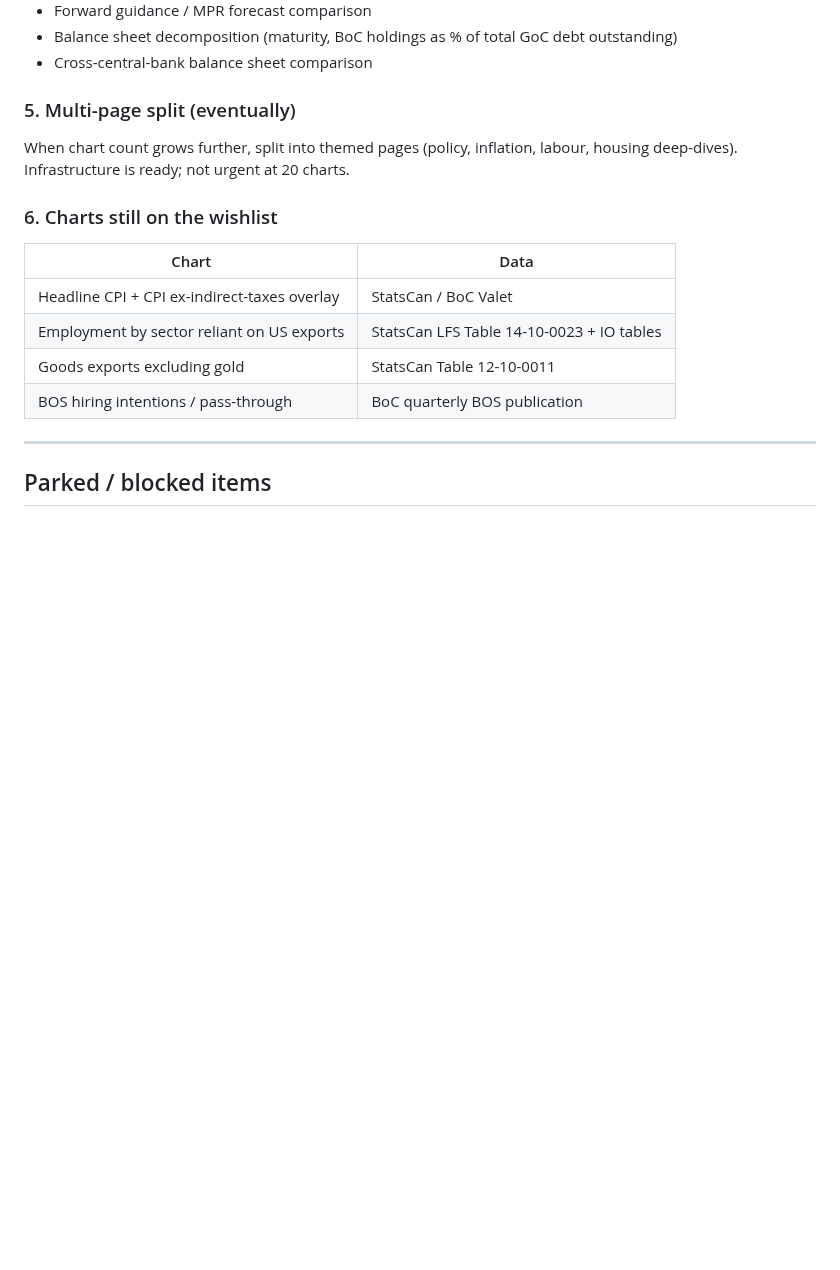
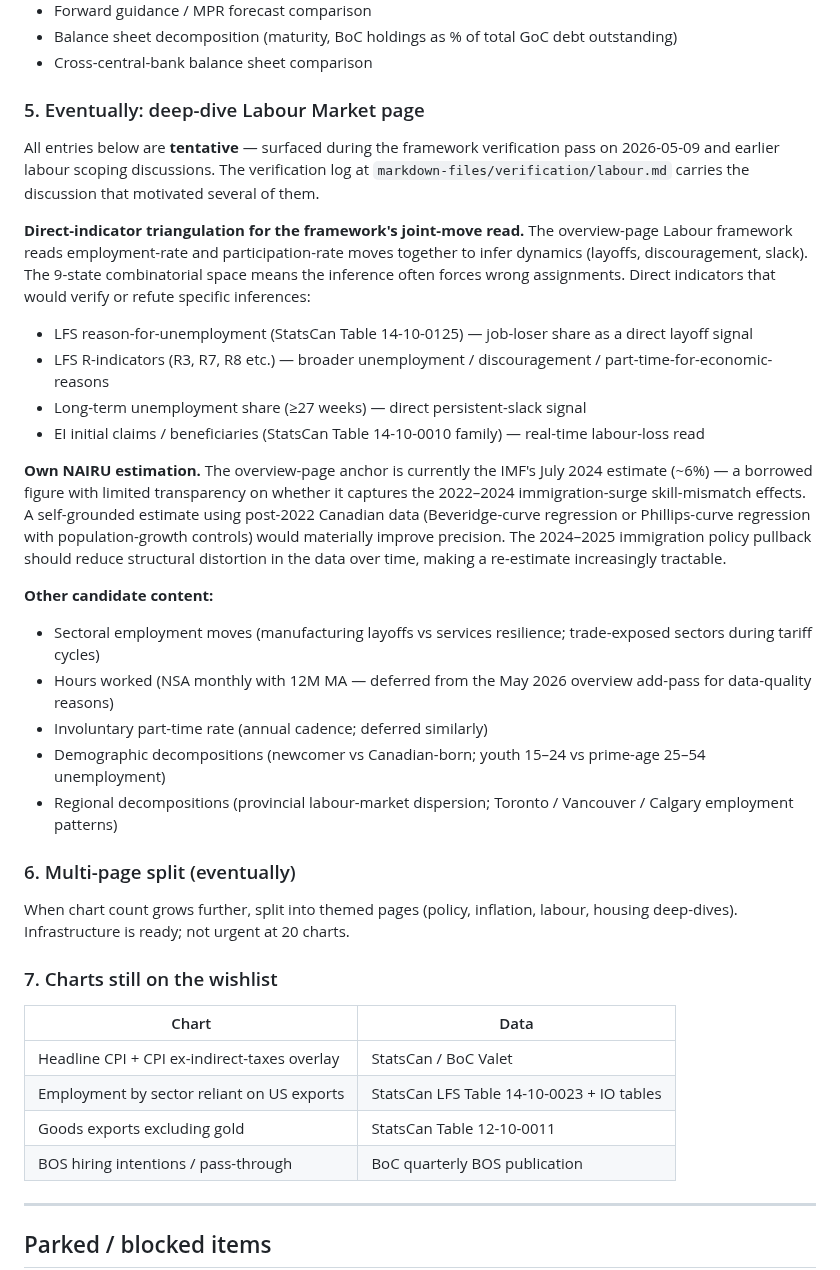
Before and after one commit to jayzhaomurray/boc-tracker, a Markdown page: markdown-files/HANDOFF.md, the part around the change. Drawn GitHub-style; blank space fills up the shorter version.

Commit message:
HANDOFF: add Labour Market deep-dive section with tentative content
Adds a dedicated entry for a future deep-dive Labour Market page,
parallel to the existing Monetary Policy deep-dive entry. Captures
ideas surfaced during the 2026-05-09 framework verification pass:

- Direct-indicator triangulation: LFS reason-for-unemployment,
  R-indicators, long-term unemployment share, EI claims (each a
  cleaner read of a specific labour-market dynamic that the joint
  employment + participation move tries to infer indirectly).
- Own NAIRU estimation from post-2022 Canadian data (the overview-
  page anchor at ~6% is a borrowed IMF figure; a self-grounded
  estimate would materially improve precision).
- Hours worked, involuntary PT, demographic + regional decomp.

All entries marked tentative; framework verification log
(markdown-files/verification/labour.md) carries the underlying
discussion. Renumbered subsequent items: multi-page split → #6;
wishlist → #7.

Co-Authored-By: Claude Opus 4.7 (1M context) <noreply@anthropic.com>

```diff
--- a/markdown-files/HANDOFF.md
+++ b/markdown-files/HANDOFF.md
@@ -546,11 +546,30 @@ A separate page for practitioner-grade detail that doesn't fit on the overview:
 - Balance sheet decomposition (maturity, BoC holdings as % of total GoC debt outstanding)
 - Cross-central-bank balance sheet comparison
 
-### 5. Multi-page split (eventually)
+### 5. Eventually: deep-dive Labour Market page
+
+All entries below are **tentative** — surfaced during the framework verification pass on 2026-05-09 and earlier labour scoping discussions. The verification log at `markdown-files/verification/labour.md` carries the discussion that motivated several of them.
+
+**Direct-indicator triangulation for the framework's joint-move read.** The overview-page Labour framework reads employment-rate and participation-rate moves together to infer dynamics (layoffs, discouragement, slack). The 9-state combinatorial space means the inference often forces wrong assignments. Direct indicators that would verify or refute specific inferences:
+- LFS reason-for-unemployment (StatsCan Table 14-10-0125) — job-loser share as a direct layoff signal
+- LFS R-indicators (R3, R7, R8 etc.) — broader unemployment / discouragement / part-time-for-economic-reasons
+- Long-term unemployment share (≥27 weeks) — direct persistent-slack signal
+- EI initial claims / beneficiaries (StatsCan Table 14-10-0010 family) — real-time labour-loss read
+
+**Own NAIRU estimation.** The overview-page anchor is currently the IMF's July 2024 estimate (~6%) — a borrowed figure with limited transparency on whether it captures the 2022–2024 immigration-surge skill-mismatch effects. A self-grounded estimate using post-2022 Canadian data (Beveridge-curve regression or Phillips-curve regression with population-growth controls) would materially improve precision. The 2024–2025 immigration policy pullback should reduce structural distortion in the data over time, making a re-estimate increasingly tractable.
+
+**Other candidate content:**
+- Sectoral employment moves (manufacturing layoffs vs services resilience; trade-exposed sectors during tariff cycles)
+- Hours worked (NSA monthly with 12M MA — deferred from the May 2026 overview add-pass for data-quality reasons)
+- Involuntary part-time rate (annual cadence; deferred similarly)
+- Demographic decompositions (newcomer vs Canadian-born; youth 15–24 vs prime-age 25–54 unemployment)
+- Regional decompositions (provincial labour-market dispersion; Toronto / Vancouver / Calgary employment patterns)
+
+### 6. Multi-page split (eventually)
 
 When chart count grows further, split into themed pages (policy, inflation, labour, housing deep-dives). Infrastructure is ready; not urgent at 20 charts.
 
-### 6. Charts still on the wishlist
+### 7. Charts still on the wishlist
 
 | Chart | Data |
 |---|---|
```
